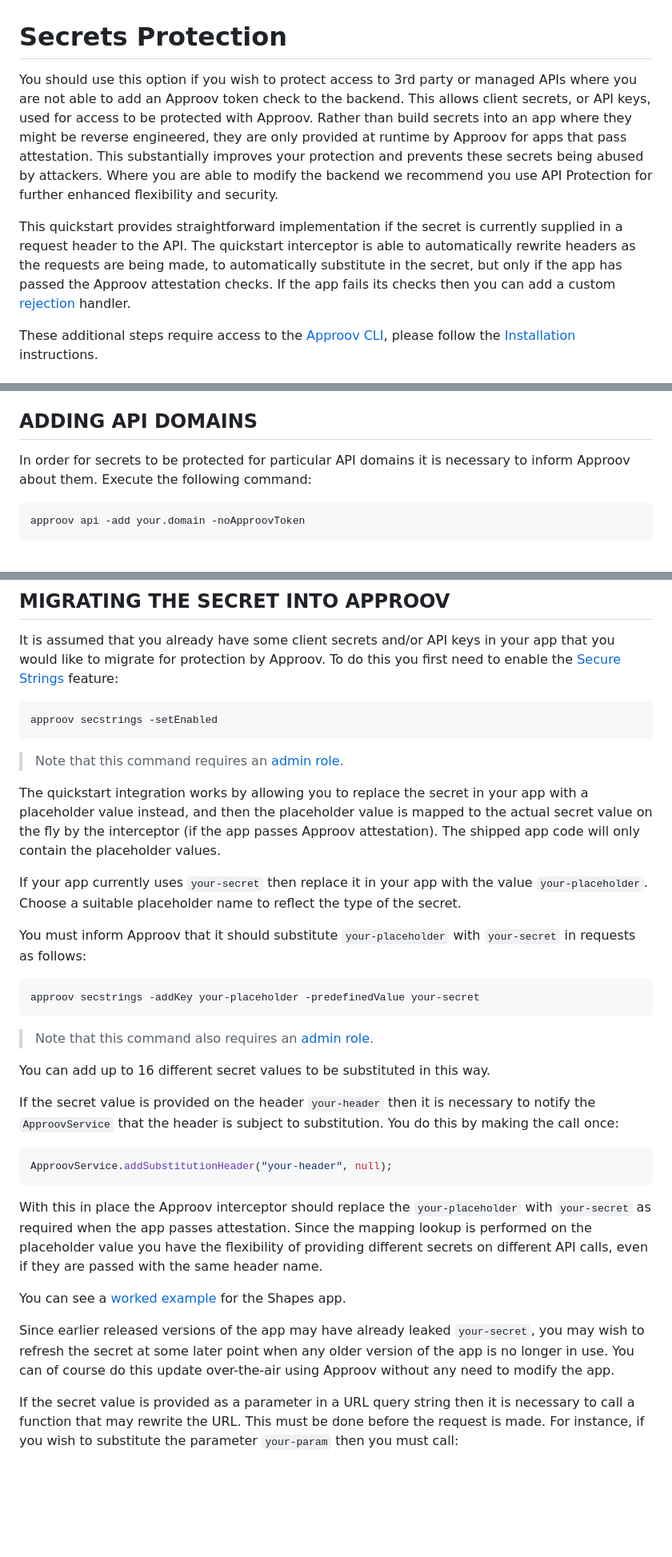
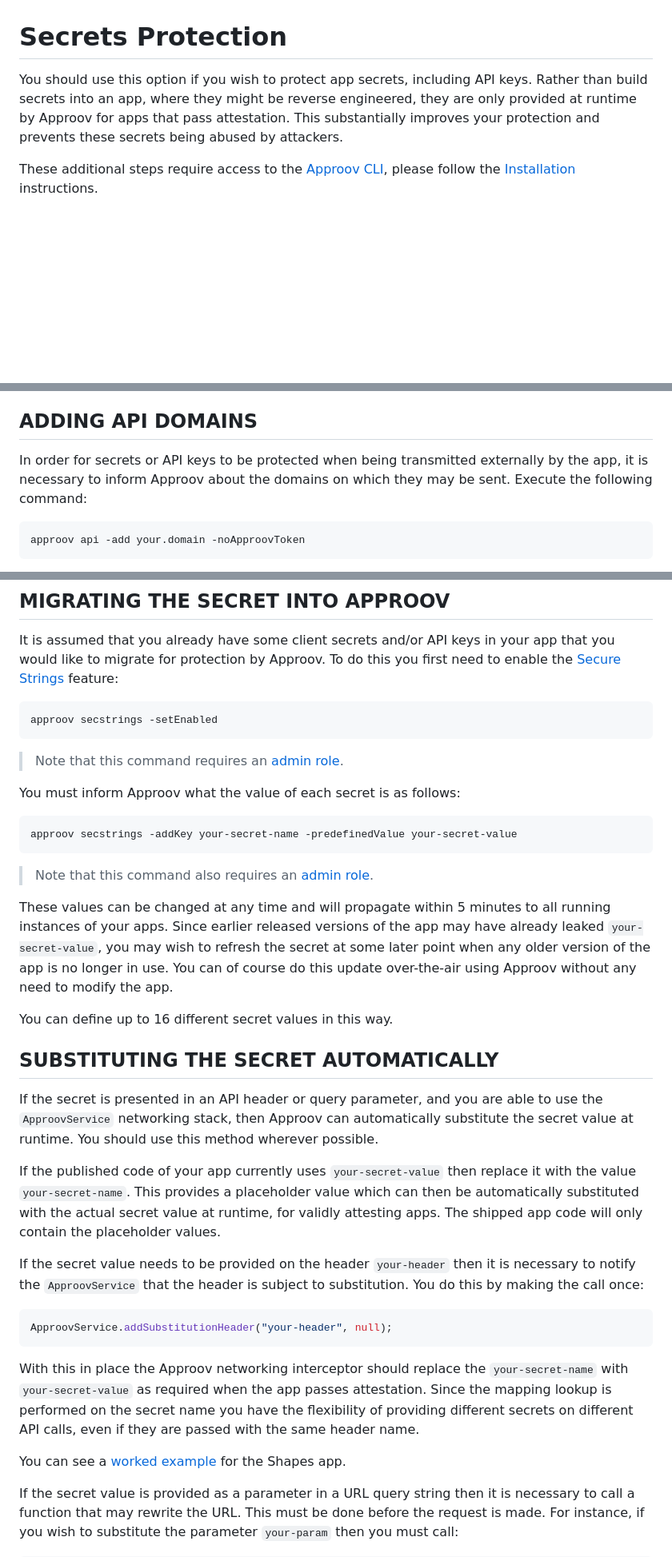
Before and after one commit to approov/quickstart-flutter-httpclient, a Markdown page: SECRETS-PROTECTION.md, 3 parts joined by grey strips. Shown at 80% size. GitHub-like rendering; blank space fills up the shorter version.

````diff
--- a/SECRETS-PROTECTION.md
+++ b/SECRETS-PROTECTION.md
@@ -1,7 +1,5 @@
 # Secrets Protection
-You should use this option if you wish to protect access to 3rd party or managed APIs where you are not able to add an Approov token check to the backend. This allows client secrets, or API keys, used for access to be protected with Approov. Rather than build secrets into an app where they might be reverse engineered, they are only provided at runtime by Approov for apps that pass attestation. This substantially improves your protection and prevents these secrets being abused by attackers. Where you are able to modify the backend we recommend you use API Protection for further enhanced flexibility and security.
-
-This quickstart provides straightforward implementation if the secret is currently supplied in a request header to the API. The quickstart interceptor is able to automatically rewrite headers as the requests are being made, to automatically substitute in the secret, but only if the app has passed the Approov attestation checks. If the app fails its checks then you can add a custom [rejection](#handling-rejections) handler.
+You should use this option if you wish to protect app secrets, including API keys. Rather than build secrets into an app, where they might be reverse engineered, they are only provided at runtime by Approov for apps that pass attestation. This substantially improves your protection and prevents these secrets being abused by attackers.
 
 These additional steps require access to the [Approov CLI](https://approov.io/docs/latest/approov-cli-tool-reference/), please follow the [Installation](https://approov.io/docs/latest/approov-installation/) instructions.
 
@@ -18,7 +16,7 @@ approov pin -setManagedTrustRoots on
 This ensures connections may only use official certificates, and blocks the use of self signed certificates that might be used by a Man-in-the-Middle (MitM) attacker.
 
 ## ADDING API DOMAINS
-In order for secrets to be protected for particular API domains it is necessary to inform Approov about them. Execute the following command:
+In order for secrets or API keys to be protected when being transmitted externally by the app, it is necessary to inform Approov about the domains on which they may be sent. Execute the following command:
 
 ```
 approov api -add your.domain -noApproovToken
@@ -32,34 +30,34 @@ It is assumed that you already have some client secrets and/or API keys in your
 ```
 approov secstrings -setEnabled
 ```
-
 > Note that this command requires an [admin role](https://approov.io/docs/latest/approov-usage-documentation/#account-access-roles).
 
-The quickstart integration works by allowing you to replace the secret in your app with a placeholder value instead, and then the placeholder value is mapped to the actual secret value on the fly by the interceptor (if the app passes Approov attestation). The shipped app code will only contain the placeholder values.
-
-If your app currently uses `your-secret` then replace it in your app with the value `your-placeholder`. Choose a suitable placeholder name to reflect the type of the secret.
-
-You must inform Approov that it should substitute `your-placeholder` with `your-secret` in requests as follows:
+You must inform Approov what the value of each secret is as follows:
 
 ```
-approov secstrings -addKey your-placeholder -predefinedValue your-secret
+approov secstrings -addKey your-secret-name -predefinedValue your-secret-value
 ```
 
 > Note that this command also requires an [admin role](https://approov.io/docs/latest/approov-usage-documentation/#account-access-roles).
 
-You can add up to 16 different secret values to be substituted in this way.
+These values can be changed at any time and will propagate within 5 minutes to all running instances of your apps. Since earlier released versions of the app may have already leaked `your-secret-value`, you may wish to refresh the secret at some later point when any older version of the app is no longer in use. You can of course do this update over-the-air using Approov without any need to modify the app.
 
-If the secret value is provided on the header `your-header` then it is necessary to notify the `ApproovService` that the header is subject to substitution. You do this by making the call once:
+You can define up to 16 different secret values in this way.
+
+## SUBSTITUTING THE SECRET AUTOMATICALLY
+If the secret is presented in an API header or query parameter, and you are able to use the `ApproovService` networking stack, then Approov can automatically substitute the secret value at runtime. You should use this method wherever possible.
+
+If the published code of your app currently uses `your-secret-value` then replace it with the value `your-secret-name`. This provides a placeholder value which can then be automatically substituted with the actual secret value at runtime, for validly attesting apps. The shipped app code will only contain the placeholder values.
+
+If the secret value needs to be provided on the header `your-header` then it is necessary to notify the `ApproovService` that the header is subject to substitution. You do this by making the call once:
 
 ```Dart
 ApproovService.addSubstitutionHeader("your-header", null);
 ```
 
-With this in place the Approov interceptor should replace the `your-placeholder` with `your-secret` as required when the app passes attestation. Since the mapping lookup is performed on the placeholder value you have the flexibility of providing different secrets on different API calls, even if they are passed with the same header name.
+With this in place the Approov networking interceptor should replace the `your-secret-name` with `your-secret-value` as required when the app passes attestation. Since the mapping lookup is performed on the secret name you have the flexibility of providing different secrets on different API calls, even if they are passed with the same header name.
 
 You can see a [worked example](https://github.com/approov/quickstart-flutter-httpclient/blob/master/SHAPES-EXAMPLE.md#shapes-app-with-secrets-protection) for the Shapes app.
-
-Since earlier released versions of the app may have already leaked `your-secret`, you may wish to refresh the secret at some later point when any older version of the app is no longer in use. You can of course do this update over-the-air using Approov without any need to modify the app.
 
 If the secret value is provided as a parameter in a URL query string then it is necessary to call a function that may rewrite the URL. This must be done before the request is made. For instance, if you wish to substitute the parameter `your-param` then you must call:
 
````
Also changed, not shown: other parts of SECRETS-PROTECTION.md (+46 -44 lines), API-PROTECTION.md (+3 -2 lines), README.md (+3 -3 lines).
